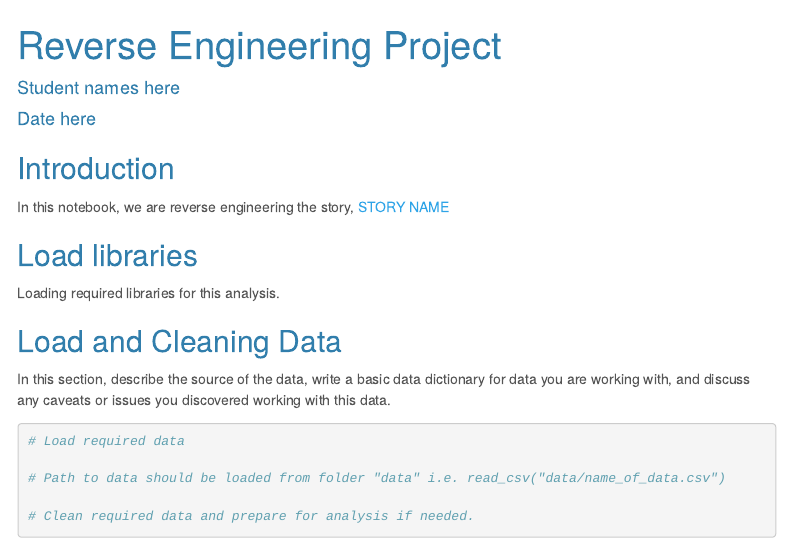
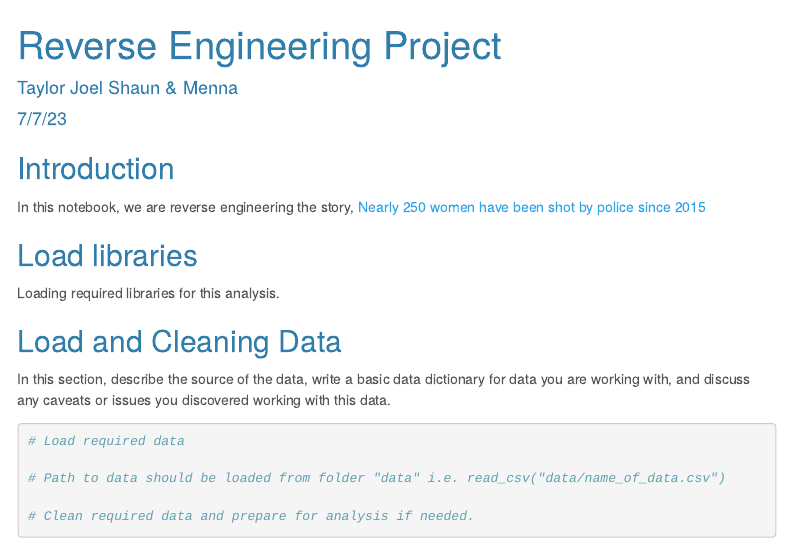
Before and after one commit to taymnichols/data_journalism_fall_2023, an R Markdown document (major_assignments/reverse_engineering/reverse_engineering_template.Rmd): the page in a window 1100 px wide, from its top. Rendered offline with R 4.5, knitr and Pandoc, with nearby package versions; menus at the side of the page are left out.

Commit message:
reverse engineering stuff

```diff
--- a/major_assignments/reverse_engineering/reverse_engineering_template.Rmd
+++ b/major_assignments/reverse_engineering/reverse_engineering_template.Rmd
@@ -1,7 +1,7 @@
 ---
 title: "Reverse Engineering Project"
-author: "Student names here"
-date: "Date here"
+author: "Taylor Joel Shaun & Menna"
+date: "7/7/23"
 output:
   html_document:
     theme: cerulean
@@ -18,7 +18,7 @@ knitr::opts_chunk$set(echo = TRUE)
 
 ## Introduction
 
-In this notebook, we are reverse engineering the story, [STORY NAME](STORY URL)
+In this notebook, we are reverse engineering the story, [Nearly 250 women have been shot by police since 2015](https://www.washingtonpost.com/graphics/2020/investigations/police-shootings-women/)
 
 ## Load libraries
 
```
Also changed, not shown: major_assignments/reverse_engineering/reverse_engineering_template.Rmd (4 more changed lines).
